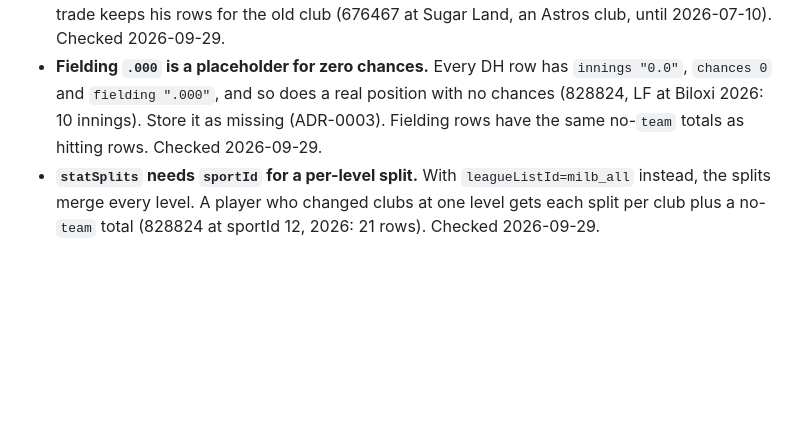
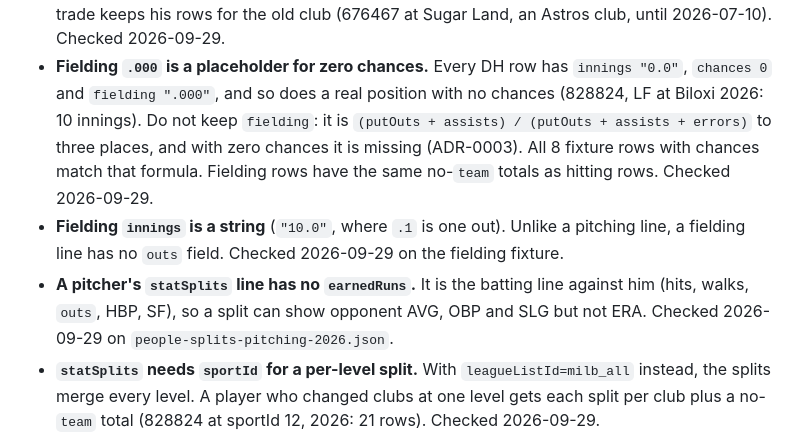
Before and after one commit to gzilavyss2025/brewprospects, a Markdown page: docs/api.md, the part around the change. Drawn GitHub-style; blank space fills up the shorter version.

Commit message:
Say to compute fielding percentage, and note two quirks for packing
Fielding .000 is dropped, not stored: fielding percentage comes from
putOuts, assists and errors (all 8 fixture rows with chances match).
Fielding innings is a string with no outs field, and a pitcher's split
line has no earnedRuns, so a split cannot show ERA.

Co-Authored-By: Claude Opus 5.5 <noreply@anthropic.com>

```diff
--- a/docs/api.md
+++ b/docs/api.md
@@ -152,9 +152,18 @@ Checked on this site unless marked.
   Sugar Land, an Astros club, until 2026-07-10). Checked 2026-09-29.
 - **Fielding `.000` is a placeholder for zero chances.** Every DH row has
   `innings "0.0"`, `chances 0` and `fielding ".000"`, and so does a real
-  position with no chances (828824, LF at Biloxi 2026: 10 innings). Store it
-  as missing (ADR-0003). Fielding rows have the same no-`team` totals as
-  hitting rows. Checked 2026-09-29.
+  position with no chances (828824, LF at Biloxi 2026: 10 innings). Do not
+  keep `fielding`: it is `(putOuts + assists) / (putOuts + assists + errors)`
+  to three places, and with zero chances it is missing (ADR-0003). All 8
+  fixture rows with chances match that formula. Fielding rows have the same
+  no-`team` totals as hitting rows. Checked 2026-09-29.
+- **Fielding `innings` is a string** (`"10.0"`, where `.1` is one out).
+  Unlike a pitching line, a fielding line has no `outs` field. Checked
+  2026-09-29 on the fielding fixture.
+- **A pitcher's `statSplits` line has no `earnedRuns`.** It is the batting
+  line against him (hits, walks, `outs`, HBP, SF), so a split can show
+  opponent AVG, OBP and SLG but not ERA. Checked 2026-09-29 on
+  `people-splits-pitching-2026.json`.
 - **`statSplits` needs `sportId` for a per-level split.** With
   `leagueListId=milb_all` instead, the splits merge every level. A player
   who changed clubs at one level gets each split per club plus a no-`team`
```
